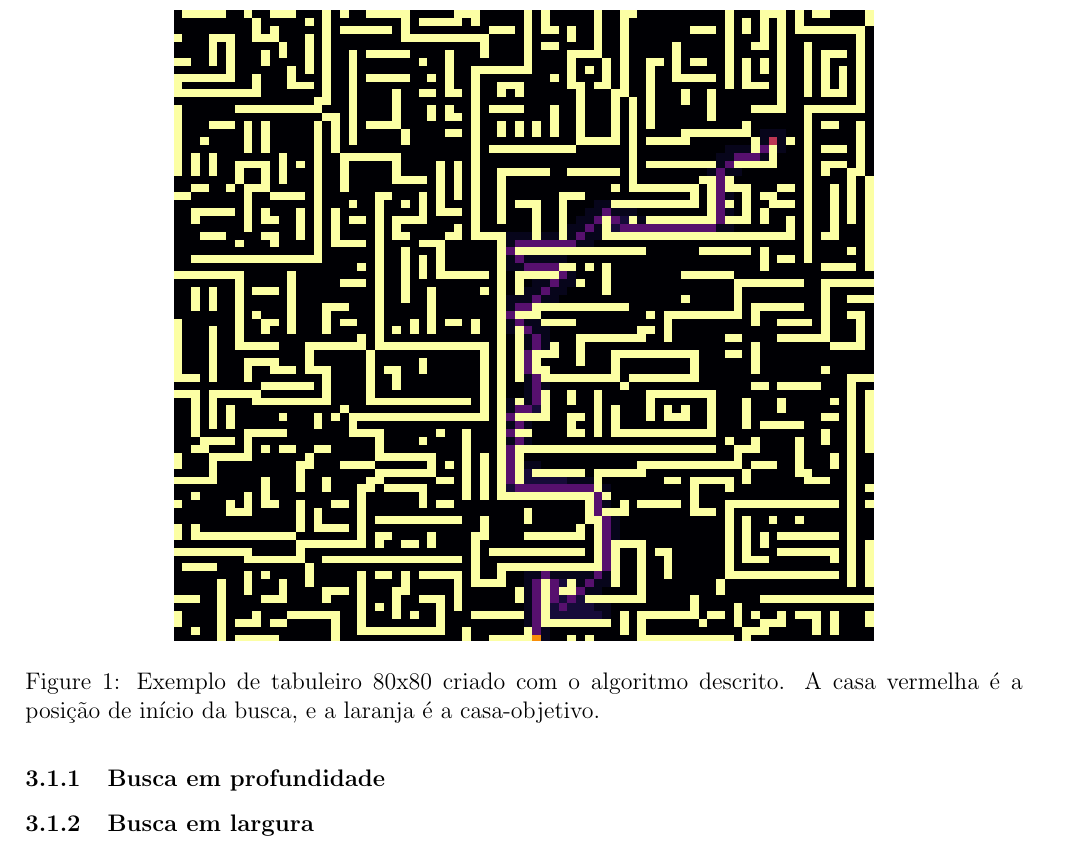
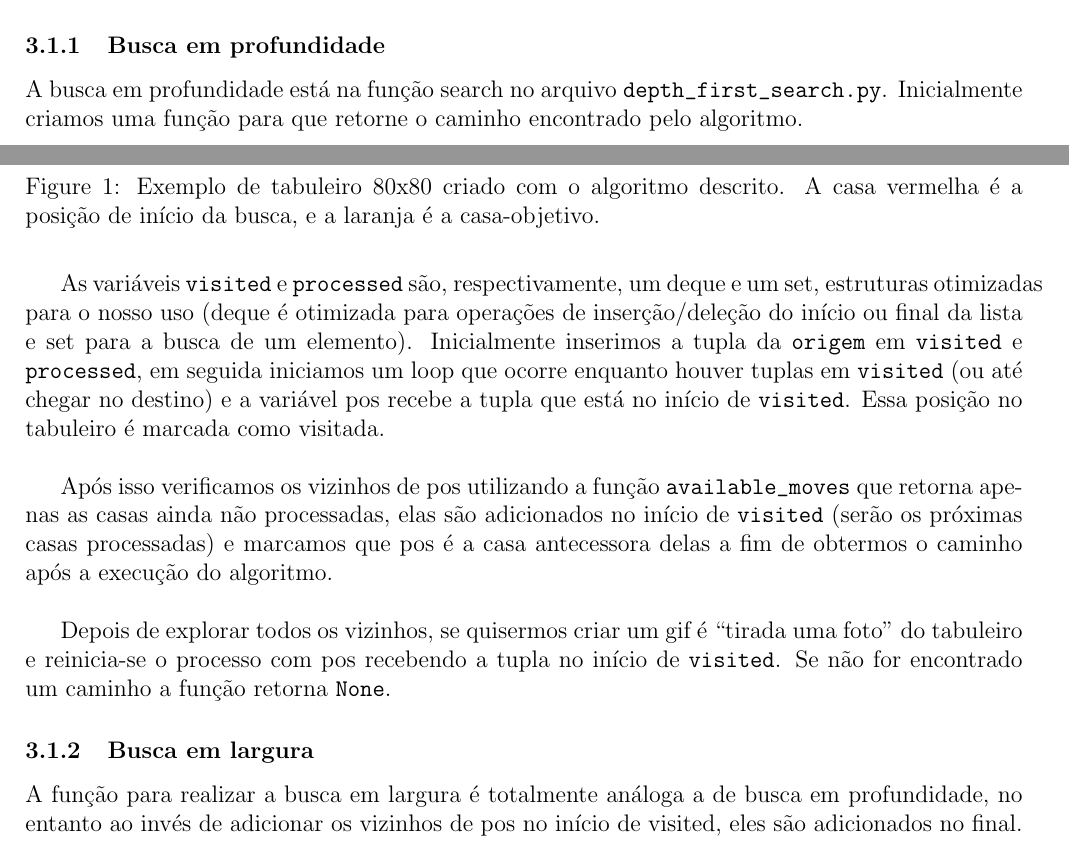
Before and after one commit to p-dr/IA-trabalho1, a LaTeX document (relatorio/relatorio.tex): part of page 4 of 7 before the commit and two parts of pages 3 and 4 of 7 after it, the two joined at a grey line, cut so that both start at the same text. Compiled offline with pdfLaTeX.

Commit message:
Relatório.

```diff
--- a/relatorio/relatorio.tex
+++ b/relatorio/relatorio.tex
@@ -120,8 +120,21 @@ em que \verb|board| é o tabuleiro, \verb|origin| é a tupla da casa de início,
 
 \subsection{Busca cega}
 Nessa modalidade de busca, o algoritmo não faz uso de nenhuma informação sobrea localização de casa-alvo. Os tipos implementados são descritos a seguir.
+
 \subsubsection{Busca em profundidade}
+A busca em profundidade está na função search no arquivo \verb|depth_first_search.py|. Inicialmente criamos uma função para que retorne o caminho encontrado pelo algoritmo.\\
+
+As variáveis \verb|visited| e \verb|processed| são, respectivamente, um deque e um set, estruturas otimizadas para o nosso uso (deque é otimizada para operações de inserção/deleção do início ou final da lista e set para a busca de um elemento). Inicialmente inserimos a tupla da \verb|origem| em \verb|visited| e \verb|processed|, em seguida iniciamos um loop que ocorre enquanto houver tuplas em \verb|visited| (ou até chegar no destino) e a variável pos recebe a tupla que está no início de \verb|visited|. Essa posição no tabuleiro é marcada como visitada.\\
+
+Após isso verificamos os vizinhos de pos utilizando a função \verb|available_moves| que retorna apenas as casas ainda não processadas, elas são adicionados no início de \verb|visited| (serão os próximas casas processadas) e marcamos que pos é a casa antecessora delas a fim de obtermos o caminho após a execução do algoritmo.\\
+
+Depois de explorar todos os vizinhos, se quisermos criar um gif é “tirada uma foto” do tabuleiro e reinicia-se o processo com pos recebendo a tupla no início de \verb|visited|.
+Se não for encontrado um caminho a função retorna \verb|None|.
+
+
 \subsubsection{Busca em largura}
+A função para realizar a busca em largura é totalmente análoga a de busca em profundidade, no entanto ao invés de adicionar os vizinhos de pos no início de visited, eles são adicionados no final.
+
 
 \subsection{Busca informada}
 Nos algoritmos de busca informada, utiliza-se o conhecimento das coordenadas do alvo para guiar a procura. Contudo, a presença e localização dos obstáculos não é conhecida, e faz-se necessário que o algoritmo determine os melhores caminhos alternativos de desvio.\\
```
Also changed, not shown: relatorio/relatorio.pdf, relatorio/relatorio.tex (4 more changed lines), 1 other file.
